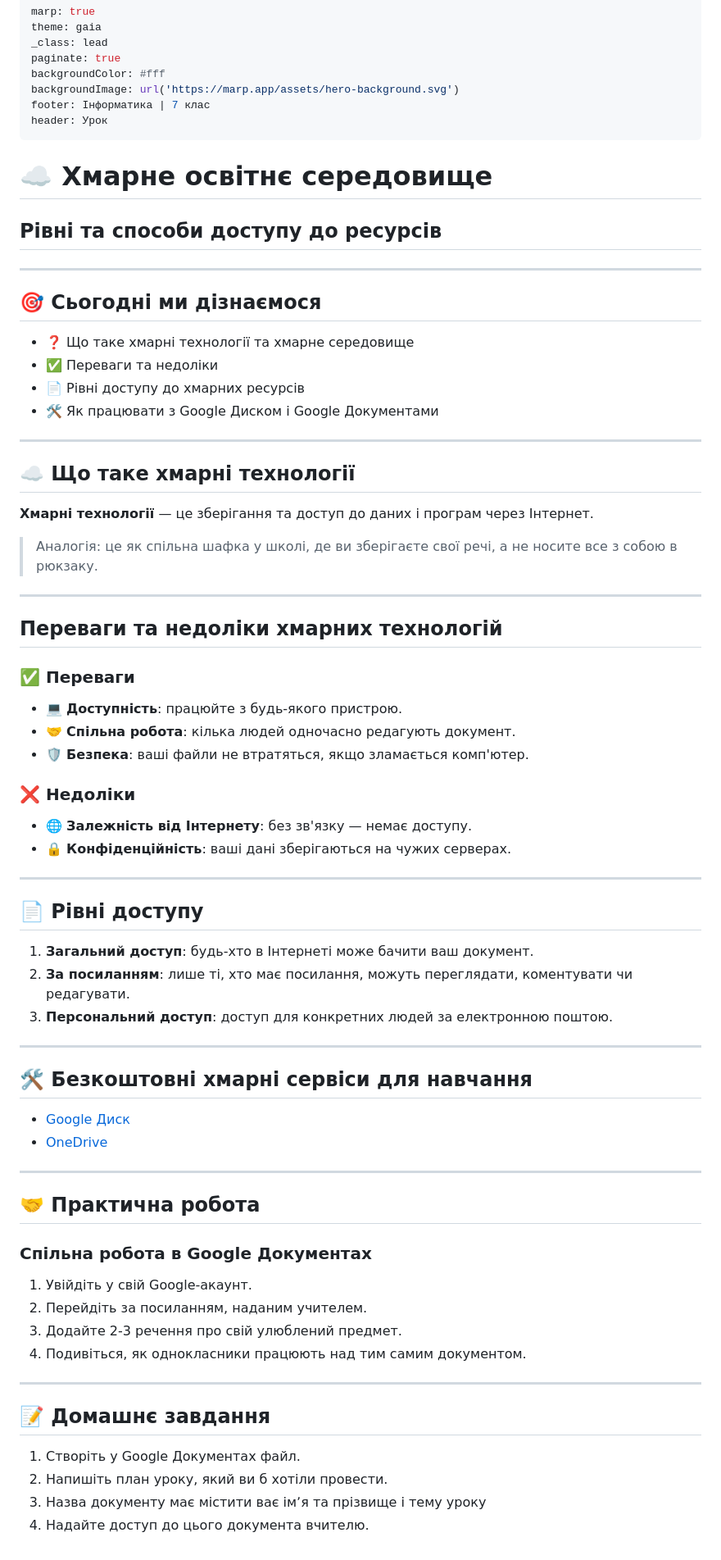
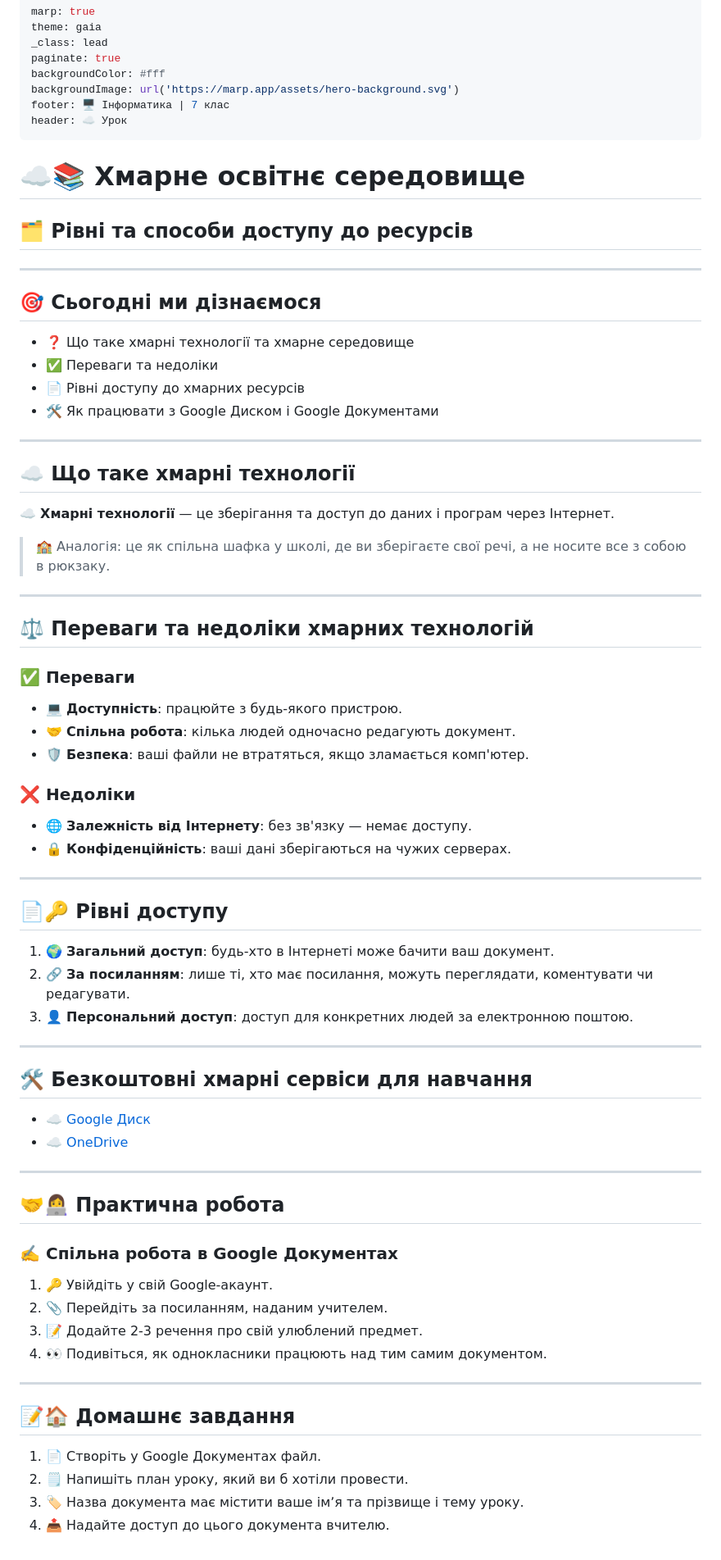
Before and after one commit to ysenko/it-lessons-materials, a Markdown page: content/7/12-using-cloud-resources-for-studying.md, the part around the change. Shown: that part at 82% size. Rendered like a GitHub page.

Commit message:
Add/replace emoji to make presentation more colorful and readable.

```diff
--- a/content/7/12-using-cloud-resources-for-studying.md
+++ b/content/7/12-using-cloud-resources-for-studying.md
@@ -5,8 +5,8 @@ _class: lead
 paginate: true
 backgroundColor: #fff
 backgroundImage: url('https://marp.app/assets/hero-background.svg')
-footer: Інформатика | 7 клас
-header: Урок
+footer: 🖥️ Інформатика | 7 клас
+header: ☁️ Урок
 ---
 
 <style>
@@ -57,9 +57,9 @@ header: Урок
 
 </style>
 
-# ☁️ Хмарне освітнє середовище
+# ☁️📚 Хмарне освітнє середовище
 
-## Рівні та способи доступу до ресурсів
+## 🗂️ Рівні та способи доступу до ресурсів
 
 ---
 
@@ -76,15 +76,15 @@ header: Урок
 
 <div class="card text-medium">
 
-**Хмарні технології** — це зберігання та доступ до даних і програм через Інтернет.
+☁️ **Хмарні технології** — це зберігання та доступ до даних і програм через Інтернет.
 
 </div>
 
-> Аналогія: це як спільна шафка у школі, де ви зберігаєте свої речі, а не носите все з собою в рюкзаку.
+> 🏫 Аналогія: це як спільна шафка у школі, де ви зберігаєте свої речі, а не носите все з собою в рюкзаку.
 
 ---
 
-## Переваги та недоліки хмарних технологій
+## ⚖️ Переваги та недоліки хмарних технологій
 
 <div class="grid-container">
 
@@ -109,13 +109,13 @@ header: Урок
 
 ---
 
-## 📄 Рівні доступу
+## 📄🔑 Рівні доступу
 
 <div class="card text-medium-small">
 
-1. **Загальний доступ**: будь-хто в Інтернеті може бачити ваш документ.
-2. **За посиланням**: лише ті, хто має посилання, можуть переглядати, коментувати чи редагувати.
-3. **Персональний доступ**: доступ для конкретних людей за електронною поштою.
+1. 🌍 **Загальний доступ**: будь-хто в Інтернеті може бачити ваш документ.
+2. 🔗 **За посиланням**: лише ті, хто має посилання, можуть переглядати, коментувати чи редагувати.
+3. 👤 **Персональний доступ**: доступ для конкретних людей за електронною поштою.
 
 </div>
 
@@ -123,25 +123,25 @@ header: Урок
 
 ## 🛠️ Безкоштовні хмарні сервіси для навчання
 
-- [Google Диск](https://drive.google.com/drive/u/0/home)
-- [OneDrive](https://onedrive.live.com/)
+- ☁️ [Google Диск](https://drive.google.com/drive/u/0/home)
+- ☁️ [OneDrive](https://onedrive.live.com/)
 
 ---
 
-## 🤝 Практична робота
+## 🤝👩‍💻 Практична робота
 
-### Спільна робота в Google Документах
+### ✍️ Спільна робота в Google Документах
 
-1. Увійдіть у свій Google-акаунт.
-2. Перейдіть за посиланням, наданим учителем.
-3. Додайте 2-3 речення про свій улюблений предмет.
-4. Подивіться, як однокласники працюють над тим самим документом.
+1. 🔑 Увійдіть у свій Google-акаунт.
+2. 📎 Перейдіть за посиланням, наданим учителем.
+3. 📝 Додайте 2-3 речення про свій улюблений предмет.
+4. 👀 Подивіться, як однокласники працюють над тим самим документом.
 
 ---
 
-## 📝 Домашнє завдання
+## 📝🏠 Домашнє завдання
 
-1. Створіть у Google Документах файл.
-2. Напишіть план уроку, який ви б хотіли провести.
-3. Назва документу має містити ває імʼя та прізвище і тему уроку
-4. Надайте доступ до цього документа вчителю.
+1. 📄 Створіть у Google Документах файл.
+2. 🗒️ Напишіть план уроку, який ви б хотіли провести.
+3. 🏷️ Назва документа має містити ваше імʼя та прізвище і тему уроку.
+4. 📤 Надайте доступ до цього документа вчителю.
```
